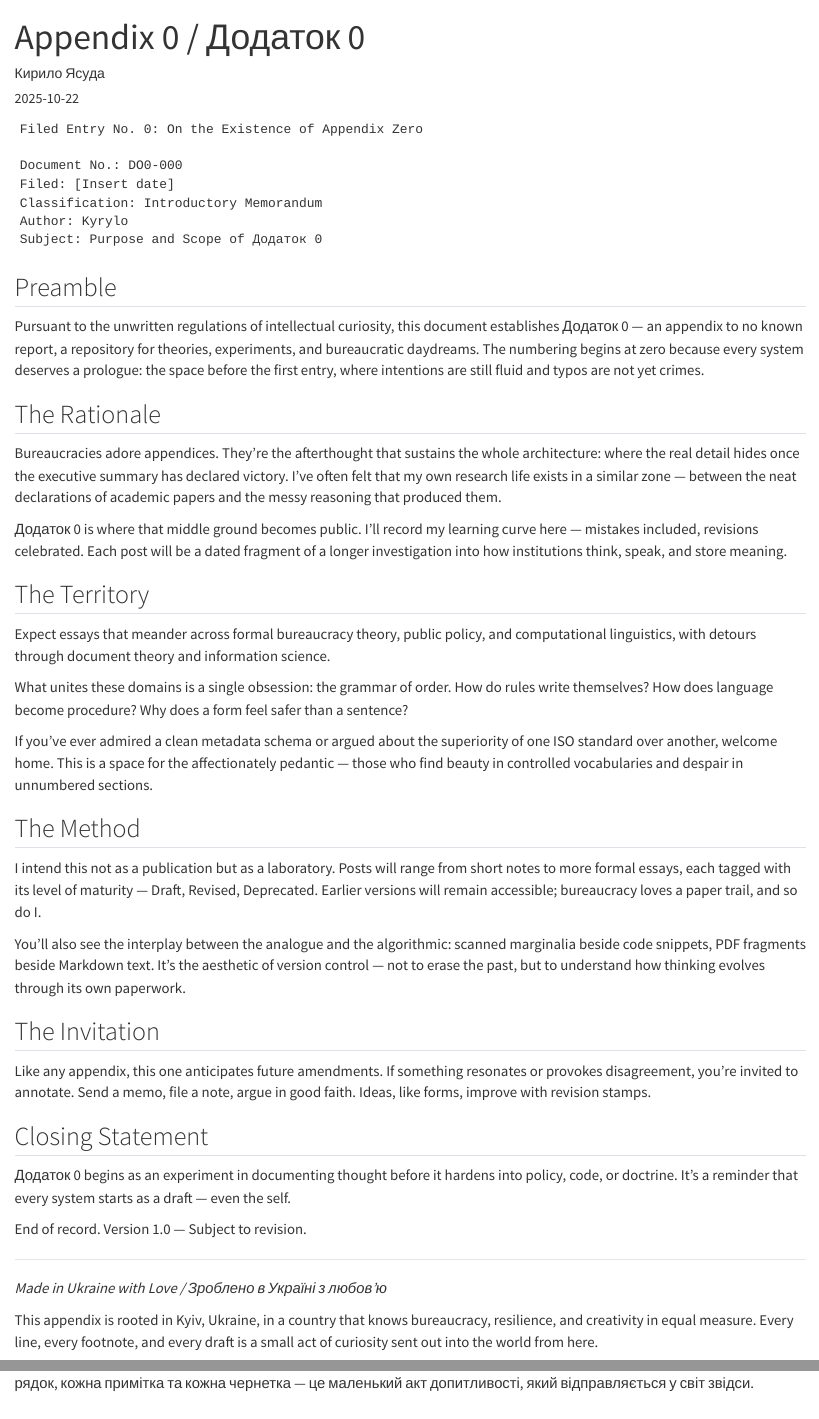
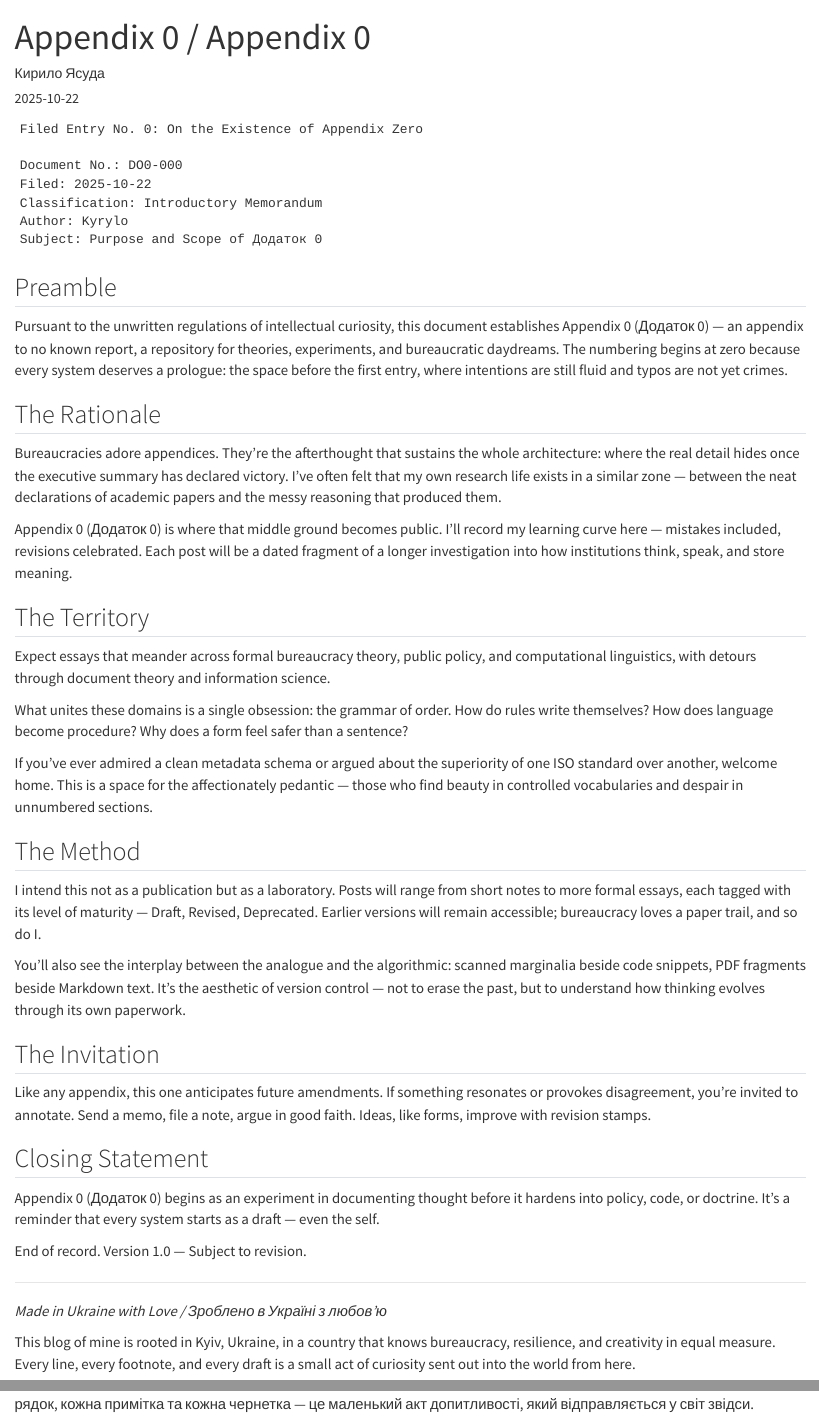
Before and after one commit to kiriushaMegabaitusha/dodatok-0, a Quarto document (docs/index.qmd): the page in a window 1100 px wide, from its top, and a second part further down, joined at a grey line. Rendered offline with R 4.5, knitr and Pandoc in place of Quarto, with nearby package versions.

Commit message:
fix typos

```diff
--- a/docs/index.qmd
+++ b/docs/index.qmd
@@ -1,5 +1,5 @@
 ---
-title: "Appendix 0 / Додаток 0"
+title: "Appendix 0 / Appendix 0"
 author: Кирило Ясуда
 date: 2025-10-22
 ---
@@ -8,7 +8,7 @@ date: 2025-10-22
 Filed Entry No. 0: On the Existence of Appendix Zero
 
 Document No.: DO0-000
-Filed: [Insert date]
+Filed: 2025-10-22
 Classification: Introductory Memorandum
 Author: Kyrylo
 Subject: Purpose and Scope of Додаток 0
@@ -16,13 +16,13 @@ Subject: Purpose and Scope of Додаток 0
 
 ## Preamble
 
-Pursuant to the unwritten regulations of intellectual curiosity, this document establishes Додаток 0 — an appendix to no known report, a repository for theories, experiments, and bureaucratic daydreams. The numbering begins at zero because every system deserves a prologue: the space before the first entry, where intentions are still fluid and typos are not yet crimes.
+Pursuant to the unwritten regulations of intellectual curiosity, this document establishes Appendix 0 (Додаток 0) — an appendix to no known report, a repository for theories, experiments, and bureaucratic daydreams. The numbering begins at zero because every system deserves a prologue: the space before the first entry, where intentions are still fluid and typos are not yet crimes.
 
 ## The Rationale
 
 Bureaucracies adore appendices. They’re the afterthought that sustains the whole architecture: where the real detail hides once the executive summary has declared victory. I’ve often felt that my own research life exists in a similar zone — between the neat declarations of academic papers and the messy reasoning that produced them.
 
-Додаток 0 is where that middle ground becomes public. I’ll record my learning curve here — mistakes included, revisions celebrated. Each post will be a dated fragment of a longer investigation into how institutions think, speak, and store meaning.
+Appendix 0 (Додаток 0) is where that middle ground becomes public. I’ll record my learning curve here — mistakes included, revisions celebrated. Each post will be a dated fragment of a longer investigation into how institutions think, speak, and store meaning.
 
 ## The Territory
 
@@ -44,7 +44,7 @@ Like any appendix, this one anticipates future amendments. If something resonate
 
 ## Closing Statement
 
-Додаток 0 begins as an experiment in documenting thought before it hardens into policy, code, or doctrine. It’s a reminder that every system starts as a draft — even the self.
+Appendix 0 (Додаток 0) begins as an experiment in documenting thought before it hardens into policy, code, or doctrine. It’s a reminder that every system starts as a draft — even the self.
 
 End of record. Version 1.0 — Subject to revision.
 
@@ -52,5 +52,5 @@ End of record. Version 1.0 — Subject to revision.
 
 *Made in Ukraine with Love / Зроблено в Україні з любов’ю*
 
-This appendix is rooted in Kyiv, Ukraine, in a country that knows bureaucracy, resilience, and creativity in equal measure. Every line, every footnote, and every draft is a small act of curiosity sent out into the world from here.
+This blog of mine is rooted in Kyiv, Ukraine, in a country that knows bureaucracy, resilience, and creativity in equal measure. Every line, every footnote, and every draft is a small act of curiosity sent out into the world from here.
 
```
Also changed, not shown: docs/search.json, docs/index.qmd (2 more changed lines), 1 other file.
